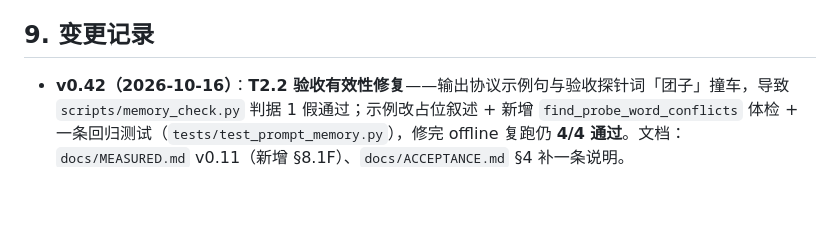
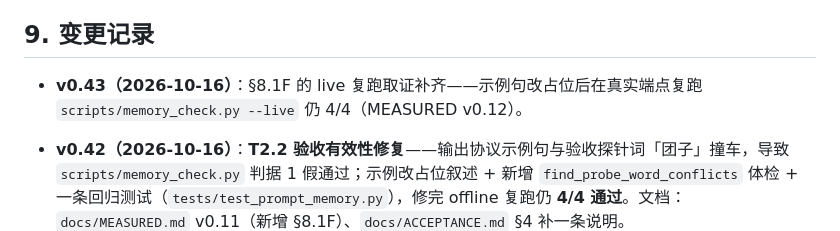
Before and after one commit to bulubulubalala/deskpet, a Markdown page: docs/PLAN.md, the part around the change. Drawn GitHub-style; blank space fills up the shorter version.

```diff
--- a/docs/PLAN.md
+++ b/docs/PLAN.md
@@ -307,6 +307,7 @@ T1.7 反应音库 → T1.12b 采集与播放 → T1.13b 语音端到端（原 T1
 
 ## 9. 变更记录
 
+- **v0.43（2026-10-16）**：§8.1F 的 live 复跑取证补齐——示例句改占位后在真实端点复跑 `scripts/memory_check.py --live` 仍 4/4（MEASURED v0.12）。
 - **v0.42（2026-10-16）**：**T2.2 验收有效性修复**——输出协议示例句与验收探针词「团子」撞车，导致 `scripts/memory_check.py` 判据 1 假通过；示例改占位叙述 + 新增 `find_probe_word_conflicts` 体检 + 一条回归测试（`tests/test_prompt_memory.py`），修完 offline 复跑仍 **4/4 通过**。文档：`docs/MEASURED.md` v0.11（新增 §8.1F）、`docs/ACCEPTANCE.md` §4 补一条说明。
 - **v0.41（2026-10-16）**：**T2.2 设置窗层端到端冒烟（自动侧再补强）**——新增 `scripts/smoke_settings.ps1` / `smoke_settings.mjs`（脚本自己跑 `node scripts/build.mjs` 重建 `dist/`，用同一临时数据目录起两次真实 Electron：先 tell 写事实，再完全退出重开打开设置窗），**两阶段都通过**：3 张供给卡片（llm / asr / tts）+ 3 个测试按钮、LLM 真实「测试连接」返回「✓ cloud · HTTP 200，OpenAI 兼容响应（635 ms）」（点击到结果 3698 ms）、记忆 1 行 → 单条删除 0 行 → 清空第一次点只提示「再点一次确认清空」第二次才生效；`scripts/lib/cdp.mjs` 的 `findPage` / `connectPage` 泛化出 `needle` 参数（设置窗传 `settings.html`）。定因并修掉两个真问题：**`dist/renderer/settings.html` 过期构建产物**（2143 → 3138 字节，设置窗面板空白）与**残留 `electron.exe` 占单实例锁**（后续冒烟新实例静默自退、CDP `fetch failed`；改为按仓库根筛进程兜底清理）。文档：MEASURED 升 **v0.10**（新增 §8.1E）、ACCEPTANCE §4 加行与说明。**下一步不变：等用户按 ACCEPTANCE.md 做三条人工验收，通过后打首个正式 tag。**
 - **v0.40（2026-10-16）**：**T2.2 自动侧补强 + 两个真 bug 修复**——新增应用层端到端记忆冒烟 `scripts/smoke_memory.ps1` / `smoke_memory.mjs`（同一临时数据目录起两次真实 Electron，写入 → 完全退出 → 重开再问，两阶段都通过：tell 首句 **3997 ms** + `/memory/list` 命中 id=1；ask 首句 **3437 ms** 答出「团子」），并把 CDP 驱动抽成共用件 **`scripts/lib/cdp.mjs`**（`smoke_text.mjs` 改为 import，行为不变）。修掉 **坏 JSON 事件行**导致的串扰：`sidecar/services/chat_service.py` 新增 `_loose_text` / `_is_open_json` / `_log_fallback`，坏行只念 `text` 字段、捞不到就整行丢弃（此前会把整行原文当台词，残片又被逐句送进合成链，刷出「语音引擎没有在运行」告警气泡）。`sidecar/core/prompt.py` 新增【回答问题】段（问起记得的事必须给出具体内容）。文档：MEASURED 升 **v0.8**（新增 §8.1C、§9 两条偏差）、ACCEPTANCE §2 写明 TTS 告警气泡可忽略、§4 加 smoke_memory 行。**下一步：用户按 ACCEPTANCE.md 做三条人工验收，通过后打首个正式 tag。**
```
Also changed, not shown: README.md (+2 -2 lines), docs/MEASURED.md (+2 -1 lines).
